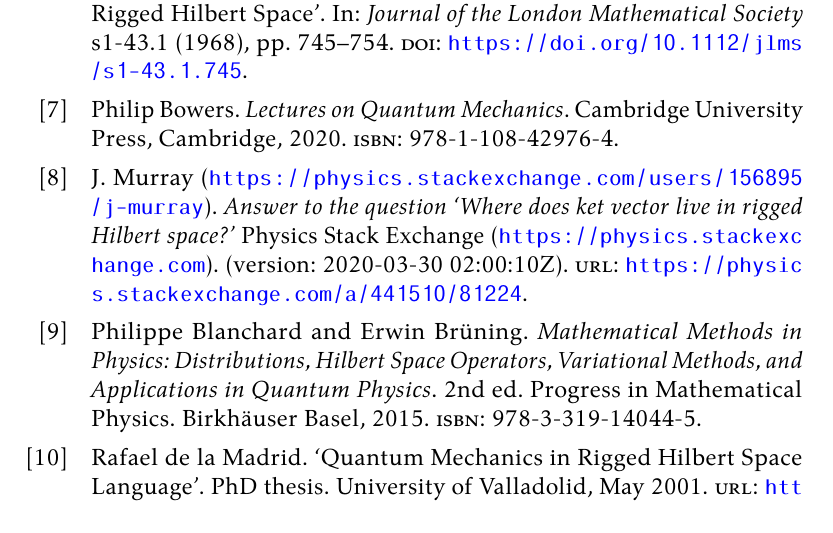
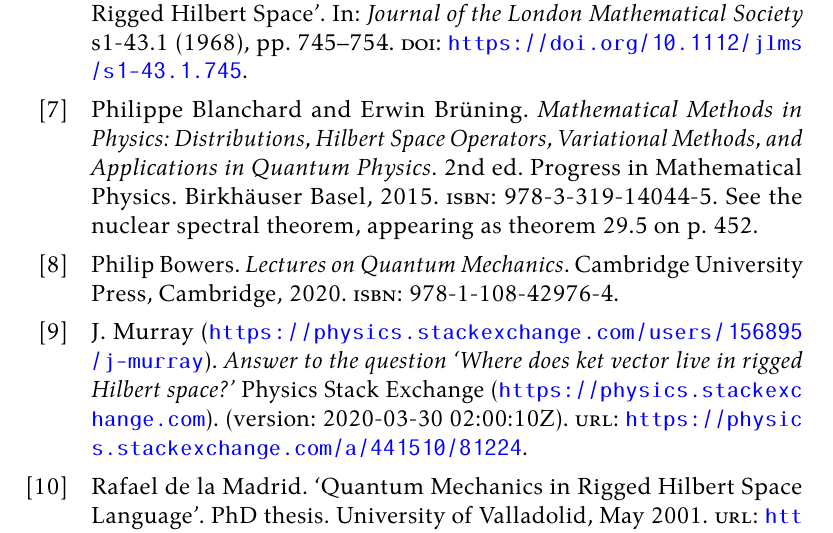
Before and after one commit to apoorvpotnis/schuller_rigged_hilbert_spaces, a LaTeX document (schuller_rigged_hilbert_spaces.tex, which reads schuller_rigged_hilbert_spaces.bib): part of page 11 of 11, cut so that both start at the same text. The pictures show the PDF file schuller_rigged_hilbert_spaces.pdf that the author committed with the source.

Commit message:
Add files via upload

```diff
--- a/schuller_rigged_hilbert_spaces.bib
+++ b/schuller_rigged_hilbert_spaces.bib
@@ -72,7 +72,8 @@ misc{riggedmoretti,
 	publisher = {Birkhäuser Basel},
 	series = {Progress in Mathematical Physics},
 	title = {Mathematical Methods in Physics: Distributions, Hilbert Space Operators, Variational Methods, and Applications in Quantum Physics},
-	year = {2015}
+	year = {2015},
+	addendum = {See the nuclear spectral theorem, appearing as theorem~29.5 on p.~452.}
 }
 
 @book{Bowers,
--- a/schuller_rigged_hilbert_spaces.tex
+++ b/schuller_rigged_hilbert_spaces.tex
@@ -418,7 +418,7 @@
 	\[
 	\hat{\momentum}E_k = \hbar k \cdot E_k.
 	\]
-	We note a monumental result that a self-adjoint operator on our rigged Hilbert space, $\schwartzr \subset \ltwor \subset \distr$, has a complete system of generalised eigenvectors with real eigenvalues. The same holds true for unitary operators as well, with complex eigenvalues of unit modulus~\cite{gelfand, spectralthm, gould}.
+	We note a monumental result that a self-adjoint operator on our rigged Hilbert space, $\schwartzr \subset \ltwor \subset \distr$, has a complete system of generalised eigenvectors with real eigenvalues. The same holds true for unitary operators as well, with complex eigenvalues of unit modulus~\cite{gelfand, spectralthm, gould, Blanchard}.
 
 	\section{Bras and kets}
 
```
Also changed, not shown: schuller_rigged_hilbert_spaces.pdf.
